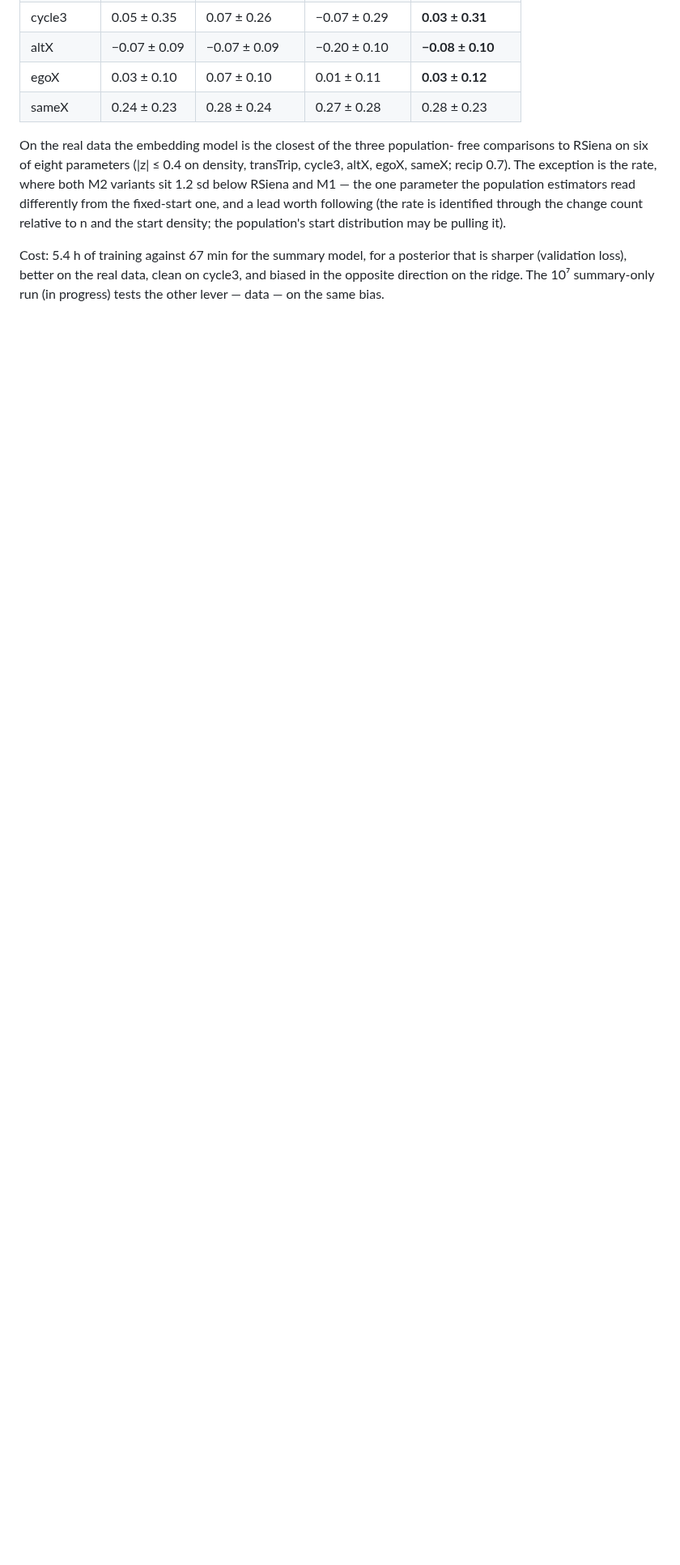
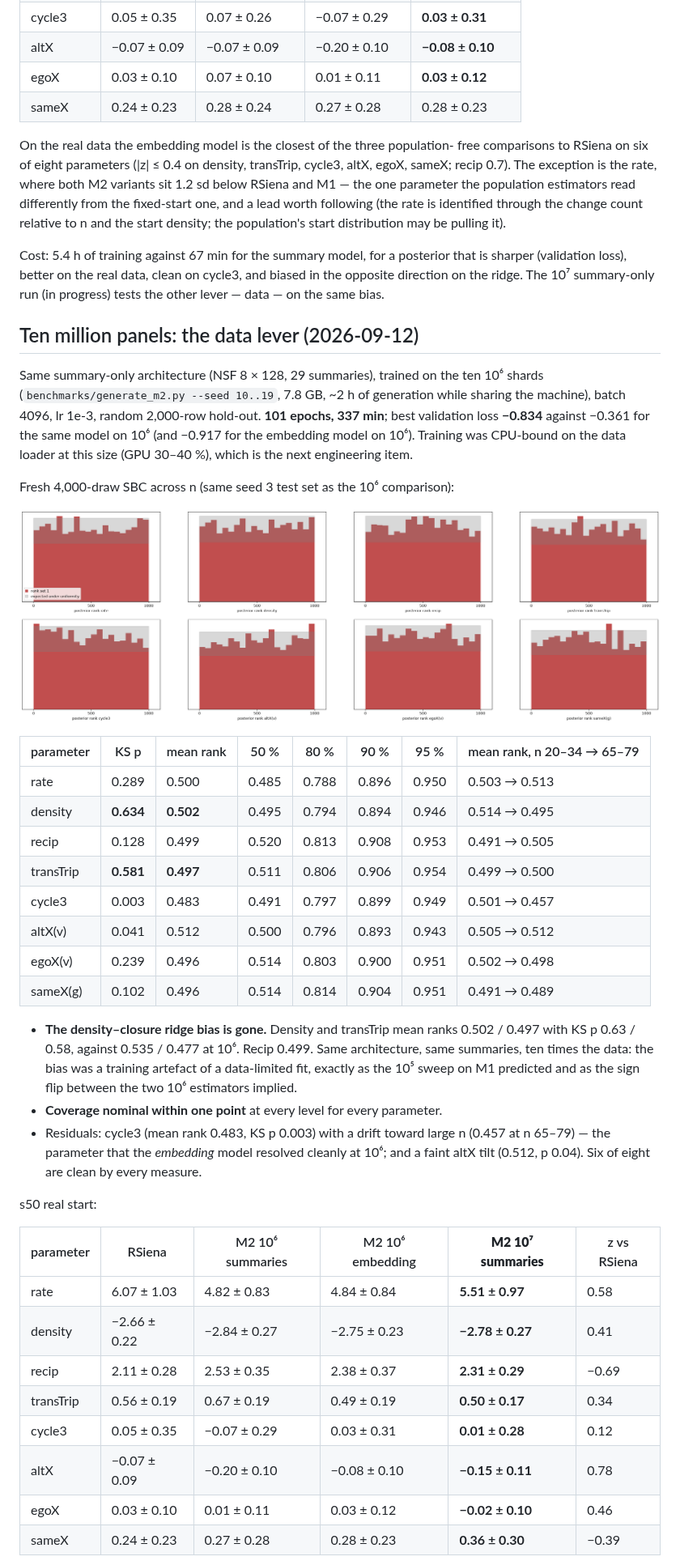
Before and after one commit to VampireLordSeth/Neural-Inference-for-SAOMs, a Markdown page: docs/M2_RESULTS.md, the part around one of its changes. Shown at 81% size. Rendered like a GitHub page; pictures changed too: docs/figures/m2_10m_sbc_ranks_population.png (added); blank space fills up the shorter version.

Commit message:
docs: M2 at 10^7 panels — ridge bias gone, coverage nominal, s50 within 0.8 sd of RSiena on all 8
Co-Authored-By: Claude Opus 5 (1M context) <noreply@anthropic.com>

```diff
--- a/docs/M2_RESULTS.md
+++ b/docs/M2_RESULTS.md
@@ -171,3 +171,52 @@ on cycle3, and biased in the opposite direction on the ridge. The 10⁷
 summary-only run (in progress) tests the other lever — data — on the same
 bias.
 
+## Ten million panels: the data lever (2026-09-12)
+
+Same summary-only architecture (NSF 8 × 128, 29 summaries), trained on the
+ten 10⁶ shards (`benchmarks/generate_m2.py --seed 10..19`, 7.8 GB, ~2 h of
+generation while sharing the machine), batch 4096, lr 1e-3, random 2,000-row
+hold-out. **101 epochs, 337 min**; best validation loss **−0.834** against
+−0.361 for the same model on 10⁶ (and −0.917 for the embedding model on 10⁶).
+Training was CPU-bound on the data loader at this size (GPU 30–40 %), which is
+the next engineering item.
+
+Fresh 4,000-draw SBC across n (same seed 3 test set as the 10⁶ comparison):
+
+![10M SBC ranks](figures/m2_10m_sbc_ranks_population.png)
+
+| parameter | KS p | mean rank | 50 % | 80 % | 90 % | 95 % | mean rank, n 20–34 → 65–79 |
+|---|---|---|---|---|---|---|---|
+| rate | 0.289 | 0.500 | 0.485 | 0.788 | 0.896 | 0.950 | 0.503 → 0.513 |
+| density | **0.634** | **0.502** | 0.495 | 0.794 | 0.894 | 0.946 | 0.514 → 0.495 |
+| recip | 0.128 | 0.499 | 0.520 | 0.813 | 0.908 | 0.953 | 0.491 → 0.505 |
+| transTrip | **0.581** | **0.497** | 0.511 | 0.806 | 0.906 | 0.954 | 0.499 → 0.500 |
+| cycle3 | 0.003 | 0.483 | 0.491 | 0.797 | 0.899 | 0.949 | 0.501 → 0.457 |
+| altX(v) | 0.041 | 0.512 | 0.500 | 0.796 | 0.893 | 0.943 | 0.505 → 0.512 |
+| egoX(v) | 0.239 | 0.496 | 0.514 | 0.803 | 0.900 | 0.951 | 0.502 → 0.498 |
+| sameX(g) | 0.102 | 0.496 | 0.514 | 0.814 | 0.904 | 0.951 | 0.491 → 0.489 |
+
+- **The density–closure ridge bias is gone.** Density and transTrip mean
+  ranks 0.502 / 0.497 with KS p 0.63 / 0.58, against 0.535 / 0.477 at 10⁶.
+  Recip 0.499. Same architecture, same summaries, ten times the data: the bias
+  was a training artefact of a data-limited fit, exactly as the 10⁵ sweep on
+  M1 predicted and as the sign flip between the two 10⁶ estimators implied.
+- **Coverage nominal within one point** at every level for every parameter.
+- Residuals: cycle3 (mean rank 0.483, KS p 0.003) with a drift toward large
+  n (0.457 at n 65–79) — the parameter that the *embedding* model resolved
+  cleanly at 10⁶; and a faint altX tilt (0.512, p 0.04). Six of eight are
+  clean by every measure.
+
+s50 real start:
+
+| parameter | RSiena | M2 10⁶ summaries | M2 10⁶ embedding | **M2 10⁷ summaries** | z vs RSiena |
+|---|---|---|---|---|---|
+| rate | 6.07 ± 1.03 | 4.82 ± 0.83 | 4.84 ± 0.84 | **5.51 ± 0.97** | 0.58 |
+| density | −2.66 ± 0.22 | −2.84 ± 0.27 | −2.75 ± 0.23 | **−2.78 ± 0.27** | 0.41 |
+| recip | 2.11 ± 0.28 | 2.53 ± 0.35 | 2.38 ± 0.37 | **2.31 ± 0.29** | −0.69 |
+| transTrip | 0.56 ± 0.19 | 0.67 ± 0.19 | 0.49 ± 0.19 | **0.50 ± 0.17** | 0.34 |
+| cycle3 | 0.05 ± 0.35 | −0.07 ± 0.29 | 0.03 ± 0.31 | **0.01 ± 0.28** | 0.12 |
+| altX | −0.07 ± 0.09 | −0.20 ± 0.10 | −0.08 ± 0.10 | **−0.15 ± 0.11** | 0.78 |
+| egoX | 0.03 ± 0.10 | 0.01 ± 0.11 | 0.03 ± 0.12 | **−0.02 ± 0.10** | 0.46 |
+| sameX | 0.24 ± 0.23 | 0.27 ± 0.28 | 0.28 ± 0.23 | **0.36 ± 0.30** | −0.39 |
+
```
Also changed, not shown: other parts of docs/M2_RESULTS.md (+35 -6 lines), GETTING_STARTED.md (+5 -1 lines).
